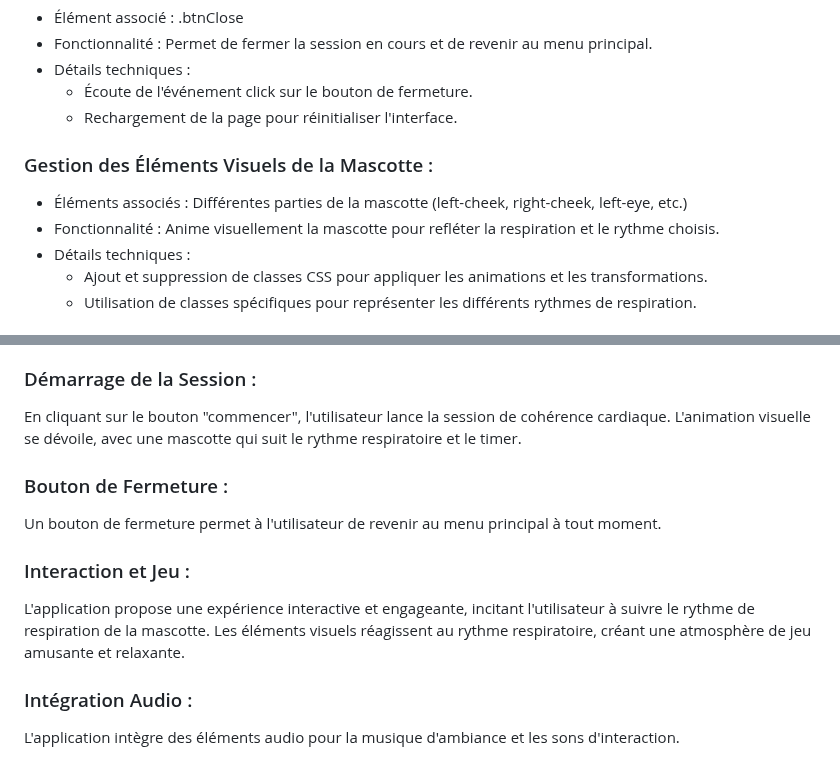
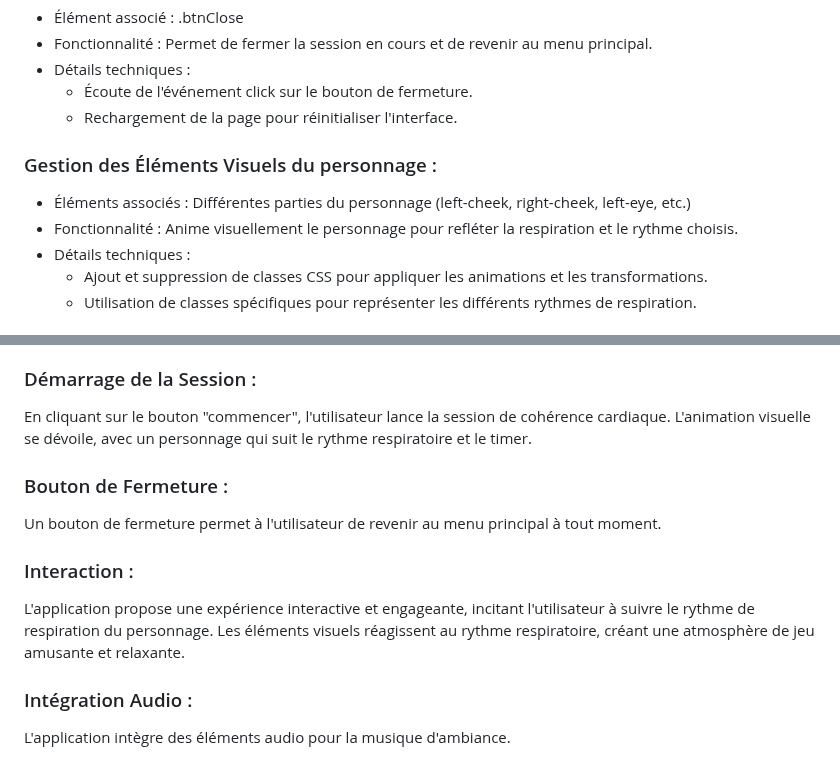
Before and after one commit to jimmyomont/SeriniPulse, a Markdown page: README.md, 2 parts joined by grey strips. GitHub-like rendering.

```diff
--- a/README.md
+++ b/README.md
@@ -62,10 +62,10 @@ Les différentes technologies HTML, CSS, JavaScript sont utilisées pour créer
     - Écoute de l'événement click sur le bouton de fermeture.
     - Rechargement de la page pour réinitialiser l'interface.
 
-### Gestion des Éléments Visuels de la Mascotte :
+### Gestion des Éléments Visuels du personnage :
 
-- Éléments associés : Différentes parties de la mascotte (left-cheek, right-cheek, left-eye, etc.)
-- Fonctionnalité : Anime visuellement la mascotte pour refléter la respiration et le rythme choisis.
+- Éléments associés : Différentes parties du personnage (left-cheek, right-cheek, left-eye, etc.)
+- Fonctionnalité : Anime visuellement le personnage pour refléter la respiration et le rythme choisis.
 - Détails techniques :
     - Ajout et suppression de classes CSS pour appliquer les animations et les transformations.
     - Utilisation de classes spécifiques pour représenter les différents rythmes de respiration.
@@ -112,17 +112,17 @@ Les différentes technologies HTML, CSS, JavaScript sont utilisées pour créer
 ### Démarrage de la Session :
 
 En cliquant sur le bouton "commencer", l'utilisateur lance la session de cohérence cardiaque.
-L'animation visuelle se dévoile, avec une mascotte qui suit le rythme respiratoire et le timer.
+L'animation visuelle se dévoile, avec un personnage qui suit le rythme respiratoire et le timer.
 
 ### Bouton de Fermeture :
 
 Un bouton de fermeture permet à l'utilisateur de revenir au menu principal à tout moment.
 
-### Interaction et Jeu :
+### Interaction :
 
-L'application propose une expérience interactive et engageante, incitant l'utilisateur à suivre le rythme de respiration de la mascotte.
+L'application propose une expérience interactive et engageante, incitant l'utilisateur à suivre le rythme de respiration du personnage.
 Les éléments visuels réagissent au rythme respiratoire, créant une atmosphère de jeu amusante et relaxante.
 
 ### Intégration Audio :
 
-L'application intègre des éléments audio pour la musique d'ambiance et les sons d'interaction.
+L'application intègre des éléments audio pour la musique d'ambiance.
```
